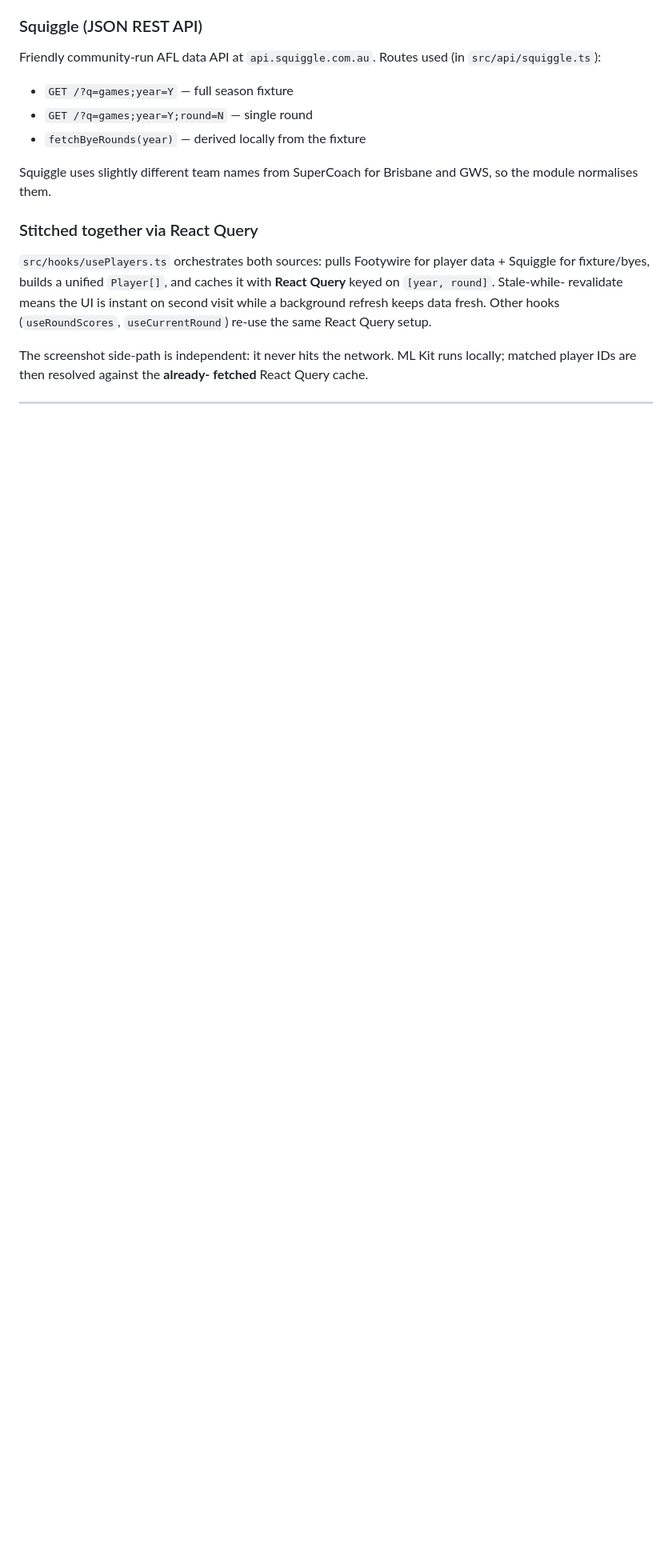
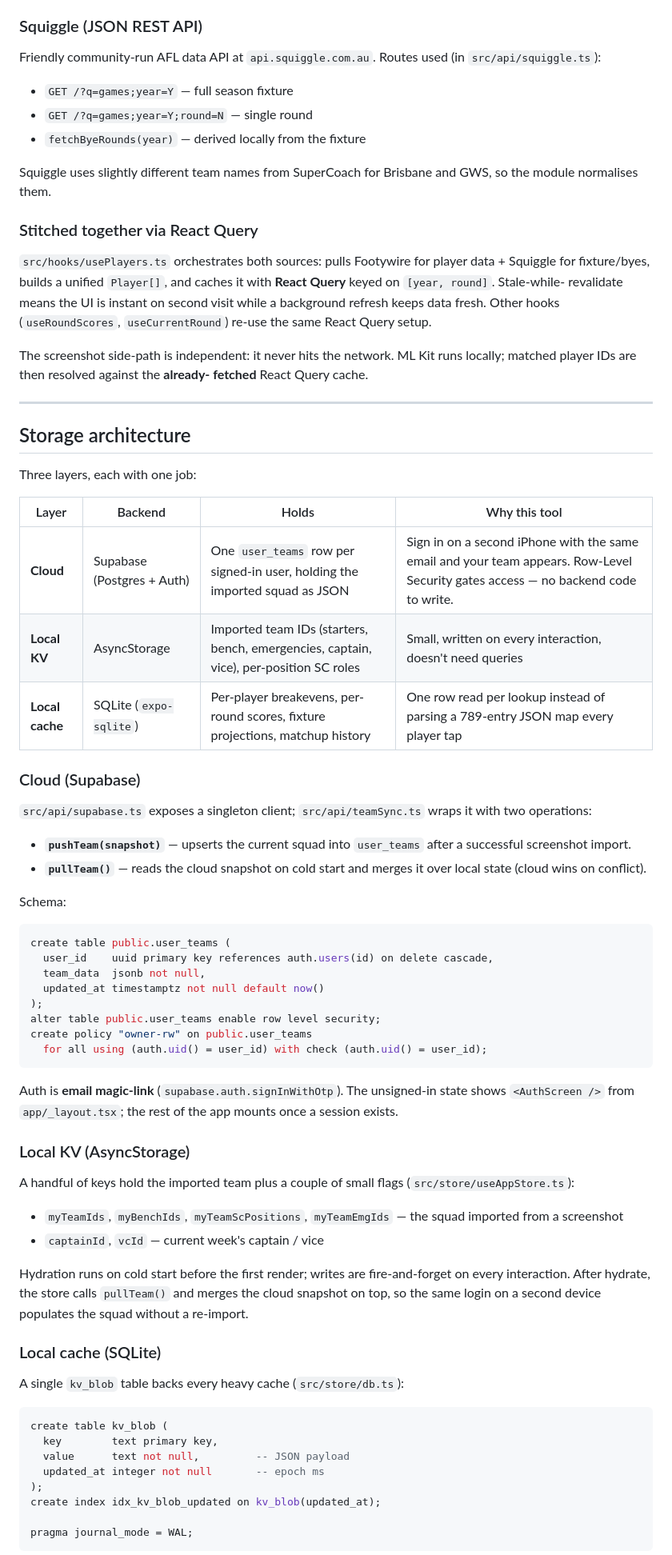
Before and after one commit to fangethan/SuperCoachNuffies, a Markdown page: README.md, the part around one of its changes. Shown at 80% size. Rendered like a GitHub page; blank space fills up the shorter version.

````diff
--- a/README.md
+++ b/README.md
@@ -222,3 +227,69 @@ fetched** React Query cache.
 
 ---
 
+## Storage architecture
+
+Three layers, each with one job:
+
+| Layer | Backend | Holds | Why this tool |
+|---|---|---|---|
+| **Cloud** | Supabase (Postgres + Auth) | One `user_teams` row per signed-in user, holding the imported squad as JSON | Sign in on a second iPhone with the same email and your team appears. Row-Level Security gates access — no backend code to write. |
+| **Local KV** | AsyncStorage | Imported team IDs (starters, bench, emergencies, captain, vice), per-position SC roles | Small, written on every interaction, doesn't need queries |
+| **Local cache** | SQLite (`expo-sqlite`) | Per-player breakevens, per-round scores, fixture projections, matchup history | One row read per lookup instead of parsing a 789-entry JSON map every player tap |
+
+### Cloud (Supabase)
+
+`src/api/supabase.ts` exposes a singleton client; `src/api/teamSync.ts`
+wraps it with two operations:
+
+- **`pushTeam(snapshot)`** — upserts the current squad into `user_teams`
+  after a successful screenshot import.
+- **`pullTeam()`** — reads the cloud snapshot on cold start and merges it
+  over local state (cloud wins on conflict).
+
+Schema:
+
+```sql
+create table public.user_teams (
+  user_id    uuid primary key references auth.users(id) on delete cascade,
+  team_data  jsonb not null,
+  updated_at timestamptz not null default now()
+);
+alter table public.user_teams enable row level security;
+create policy "owner-rw" on public.user_teams
+  for all using (auth.uid() = user_id) with check (auth.uid() = user_id);
+```
+
+Auth is **email magic-link** (`supabase.auth.signInWithOtp`). The
+unsigned-in state shows `<AuthScreen />` from `app/_layout.tsx`; the rest
+of the app mounts once a session exists.
+
+### Local KV (AsyncStorage)
+
+A handful of keys hold the imported team plus a couple of small flags
+(`src/store/useAppStore.ts`):
+
+- `myTeamIds`, `myBenchIds`, `myTeamScPositions`, `myTeamEmgIds` — the
+  squad imported from a screenshot
+- `captainId`, `vcId` — current week's captain / vice
+
+Hydration runs on cold start before the first render; writes are
+fire-and-forget on every interaction. After hydrate, the store calls
+`pullTeam()` and merges the cloud snapshot on top, so the same login on a
+second device populates the squad without a re-import.
+
+### Local cache (SQLite)
+
+A single `kv_blob` table backs every heavy cache (`src/store/db.ts`):
+
+```sql
+create table kv_blob (
+  key        text primary key,
+  value      text not null,         -- JSON payload
+  updated_at integer not null       -- epoch ms
+);
+create index idx_kv_blob_updated on kv_blob(updated_at);
+
+pragma journal_mode = WAL;
+```
+
````
Also changed, not shown: other parts of README.md (+79 -43 lines).
